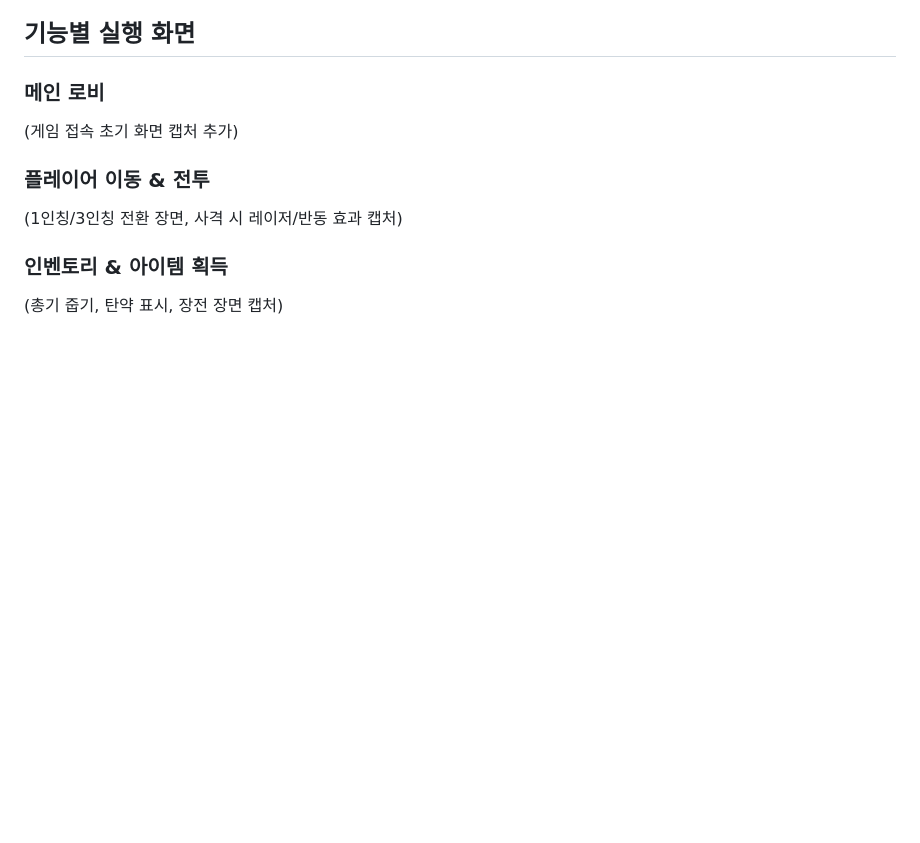
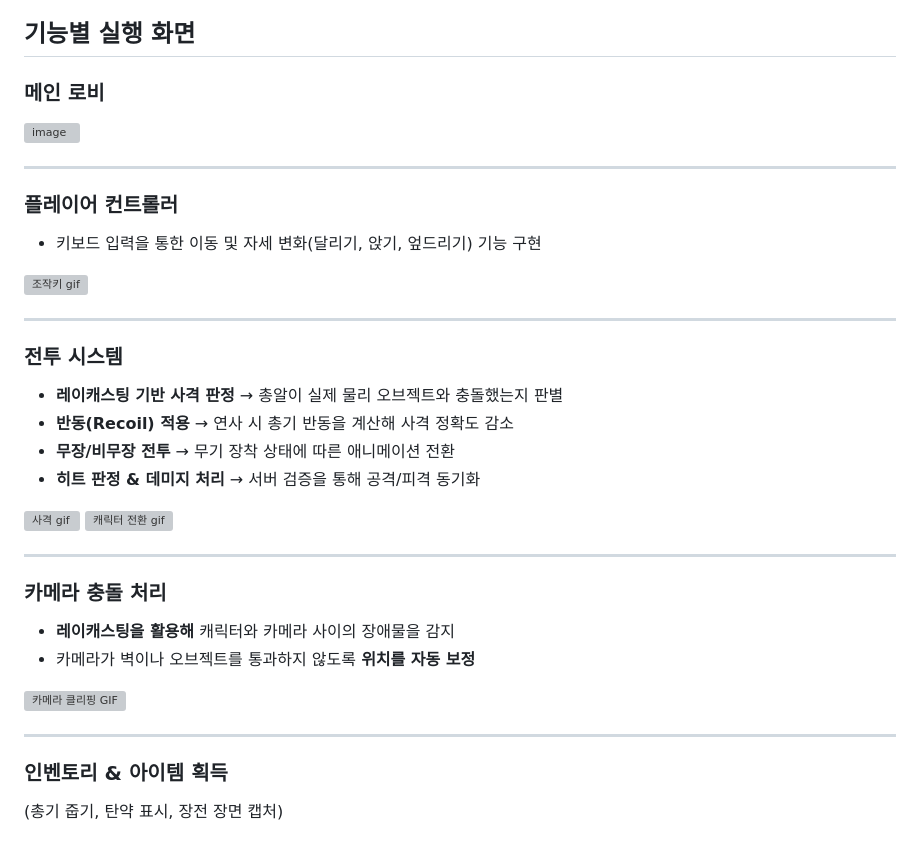
Before and after one commit to jaemin0125/TeamProject, a Markdown page: README.md, the part around the change. GitHub-like rendering; blank space fills up the shorter version; grey boxes are pictures that could not be loaded.

```diff
--- a/README.md
+++ b/README.md
@@ -84,10 +84,36 @@ Three.js, React, Rapier Physics를 기반으로 구현한 **웹 기반 1인칭/3
 ## 기능별 실행 화면
 
 ### 메인 로비
-(게임 접속 초기 화면 캡처 추가)
+<img width="600" height="600" alt="image" src="https://github.com/user-attachments/assets/d773fbf1-5894-4e70-ae32-28244529e9d5" />
 
-### 플레이어 이동 & 전투
-(1인칭/3인칭 전환 장면, 사격 시 레이저/반동 효과 캡처)
+---
+
+### 플레이어 컨트롤러
+- 키보드 입력을 통한 이동 및 자세 변화(달리기, 앉기, 엎드리기) 기능 구현
+
+![조작키 gif](https://github.com/user-attachments/assets/5fae0e3e-213f-402a-96b0-e86dc4b64b9b)
+
+---
+
+### 전투 시스템
+- **레이캐스팅 기반 사격 판정** → 총알이 실제 물리 오브젝트와 충돌했는지 판별
+- **반동(Recoil) 적용** → 연사 시 총기 반동을 계산해 사격 정확도 감소
+- **무장/비무장 전투** → 무기 장착 상태에 따른 애니메이션 전환
+- **히트 판정 & 데미지 처리** → 서버 검증을 통해 공격/피격 동기화
+
+![사격 gif](https://github.com/user-attachments/assets/937527a6-9c4d-47b5-80dc-64092e11db76)
+![캐릭터 전환 gif](https://github.com/user-attachments/assets/b4820267-9533-4ee7-950a-dd73dbaf6910)
+
+---
+
+### 카메라 충돌 처리
+
+- **레이캐스팅을 활용해** 캐릭터와 카메라 사이의 장애물을 감지
+- 카메라가 벽이나 오브젝트를 통과하지 않도록 **위치를 자동 보정**
+
+![카메라 클리핑 GIF](https://github.com/user-attachments/assets/7f78f81c-cb6a-46c5-b83b-9f3bd929a8bd)
+
+---
 
 ### 인벤토리 & 아이템 획득
 (총기 줍기, 탄약 표시, 장전 장면 캡처)
```
